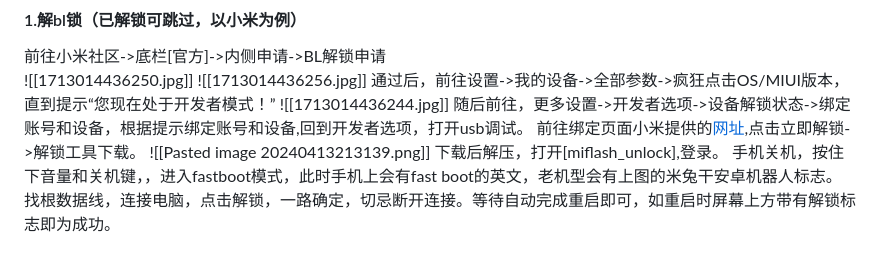
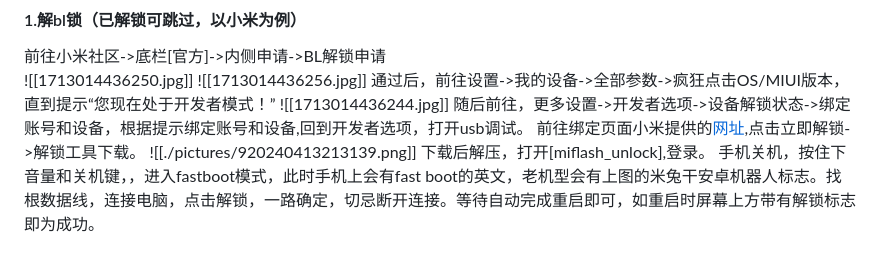
Before and after one commit to LYxiangyu/xiangyu2233-self-use-back-up, a Markdown page: 刷机/手机root教程--解决闪动相关问题.md, the part around the change. Drawn GitHub-style.

```diff
--- a/刷机/手机root教程--解决闪动相关问题.md
+++ b/刷机/手机root教程--解决闪动相关问题.md
@@ -18,7 +18,7 @@
 ![[1713014436244.jpg]]
 随后前往，更多设置->开发者选项->设备解锁状态->绑定账号和设备，根据提示绑定账号和设备,回到开发者选项，打开usb调试。
 前往绑定页面小米提供的[网址](https://unlock.update.miui.com),点击立即解锁->解锁工具下载。
-![[Pasted image 20240413213139.png]]
+![[./pictures/920240413213139.png]]
 下载后解压，打开\[miflash_unlock],登录。
 手机关机，按住下音量和关机键，，进入fastboot模式，此时手机上会有fast boot的英文，老机型会有上图的米兔干安卓机器人标志。找根数据线，连接电脑，点击解锁，一路确定，切忌断开连接。等待自动完成重启即可，如重启时屏幕上方带有解锁标志即为成功。
 ##### 注意
```
